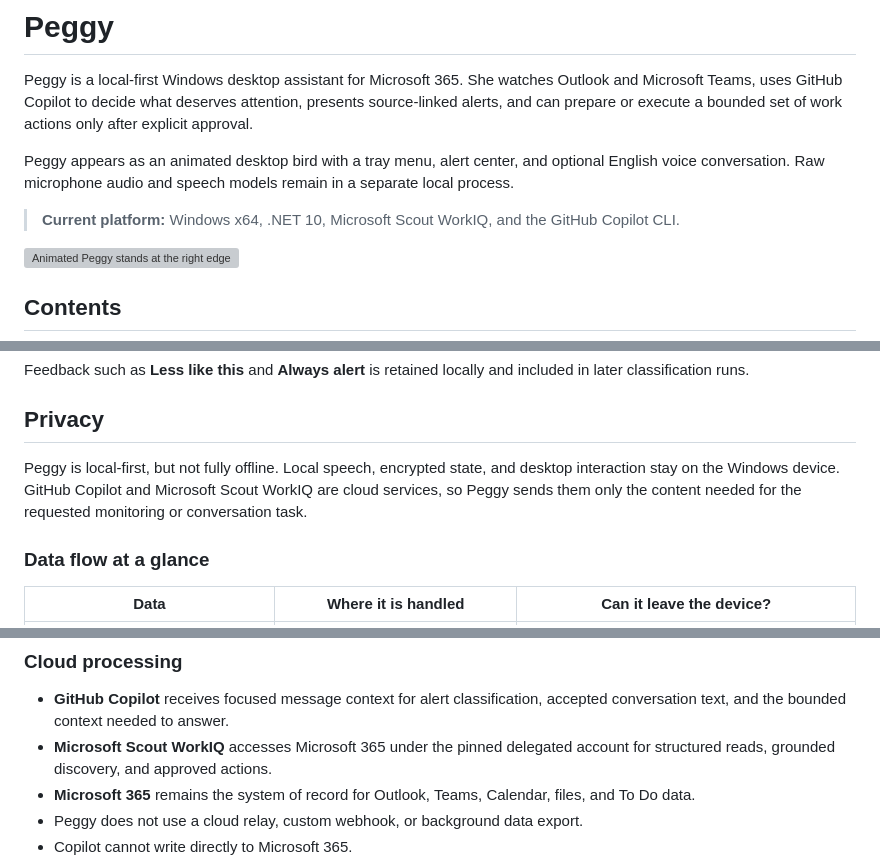
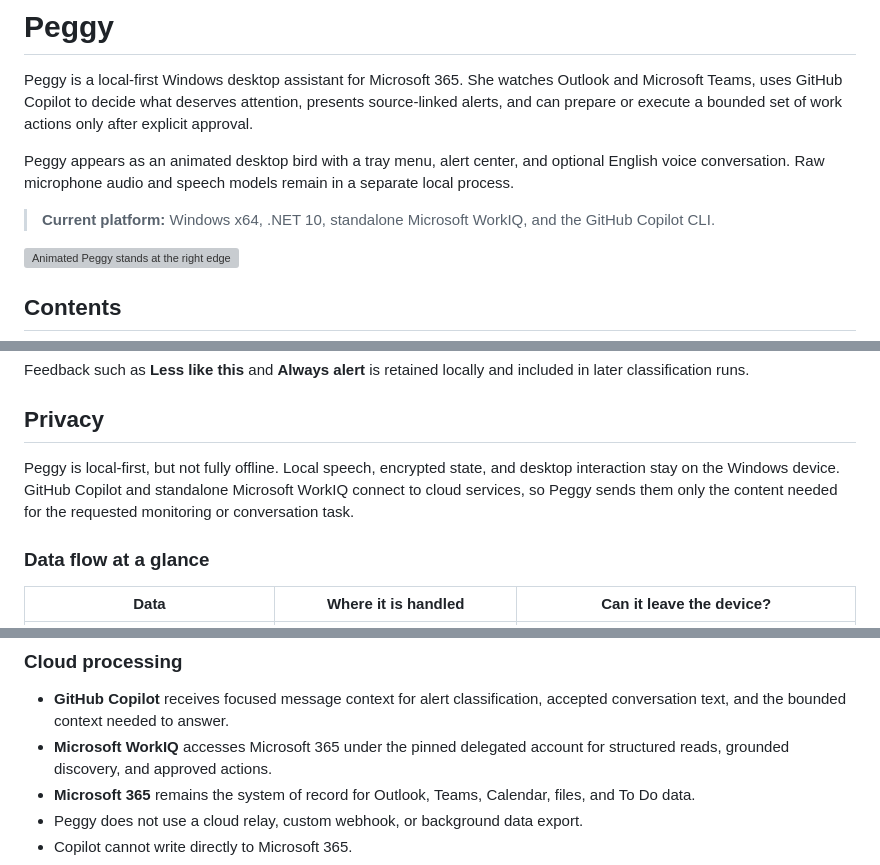
Before and after one commit to didiergbenou-ms/peggy, a Markdown page: README.md, 3 parts joined by grey strips. GitHub-like rendering; grey boxes are pictures that could not be loaded.

```diff
--- a/README.md
+++ b/README.md
@@ -9,7 +9,7 @@ Peggy appears as an animated desktop bird with a tray menu, alert center, and
 optional English voice conversation. Raw microphone audio and speech models
 remain in a separate local process.
 
-> **Current platform:** Windows x64, .NET 10, Microsoft Scout WorkIQ, and the
+> **Current platform:** Windows x64, .NET 10, standalone Microsoft WorkIQ, and the
 > GitHub Copilot CLI.
 
 ![Animated Peggy stands at the right edge above a Windows taskbar while cycling through Idle, Listening, Thinking, New Digest, Sleeping, and Waking](docs/images/peggy-hi.gif)
@@ -153,9 +153,9 @@ included in later classification runs.
 ## Privacy
 
 Peggy is local-first, but not fully offline. Local speech, encrypted state, and
-desktop interaction stay on the Windows device. GitHub Copilot and Microsoft
-Scout WorkIQ are cloud services, so Peggy sends them only the content needed
-for the requested monitoring or conversation task.
+desktop interaction stay on the Windows device. GitHub Copilot and standalone
+Microsoft WorkIQ connect to cloud services, so Peggy sends them only the
+content needed for the requested monitoring or conversation task.
 
 ### Data flow at a glance
 
@@ -186,7 +186,7 @@ for the requested monitoring or conversation task.
 
 - **GitHub Copilot** receives focused message context for alert classification,
   accepted conversation text, and the bounded context needed to answer.
-- **Microsoft Scout WorkIQ** accesses Microsoft 365 under the pinned delegated
+- **Microsoft WorkIQ** accesses Microsoft 365 under the pinned delegated
   account for structured reads, grounded discovery, and approved actions.
 - **Microsoft 365** remains the system of record for Outlook, Teams, Calendar,
   files, and To Do data.
```
Also changed, not shown: other parts of README.md (+52 -37 lines), docs/images/peggy-architecture.png, 16 other files.
